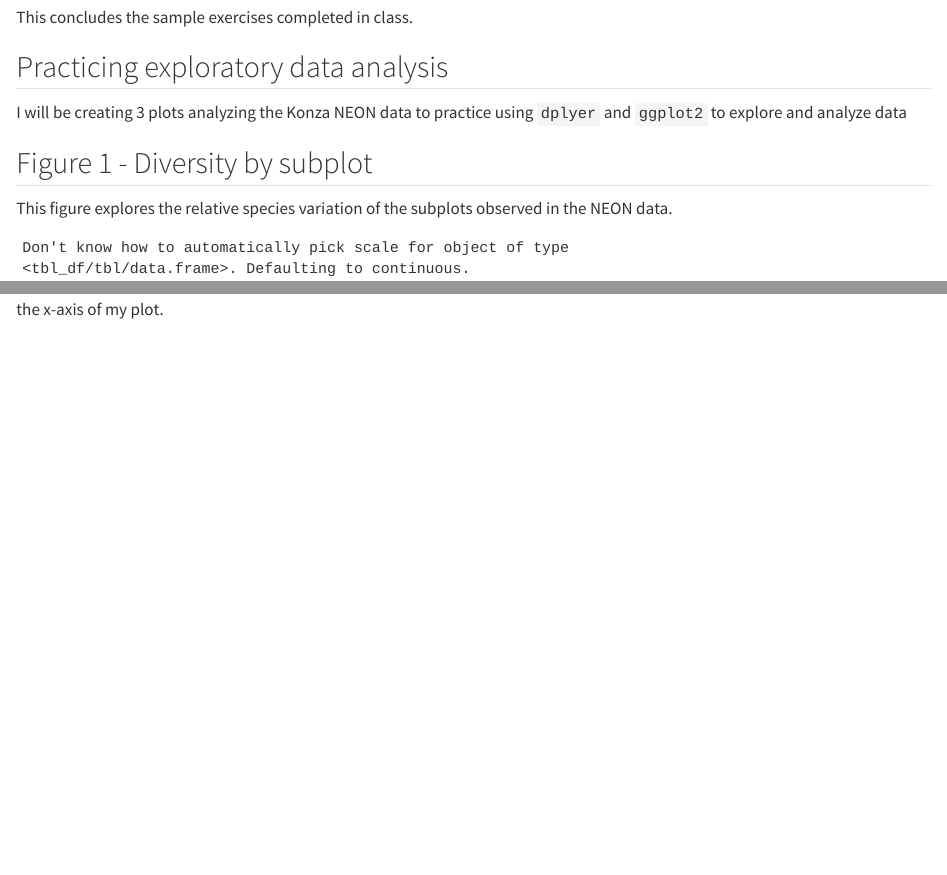
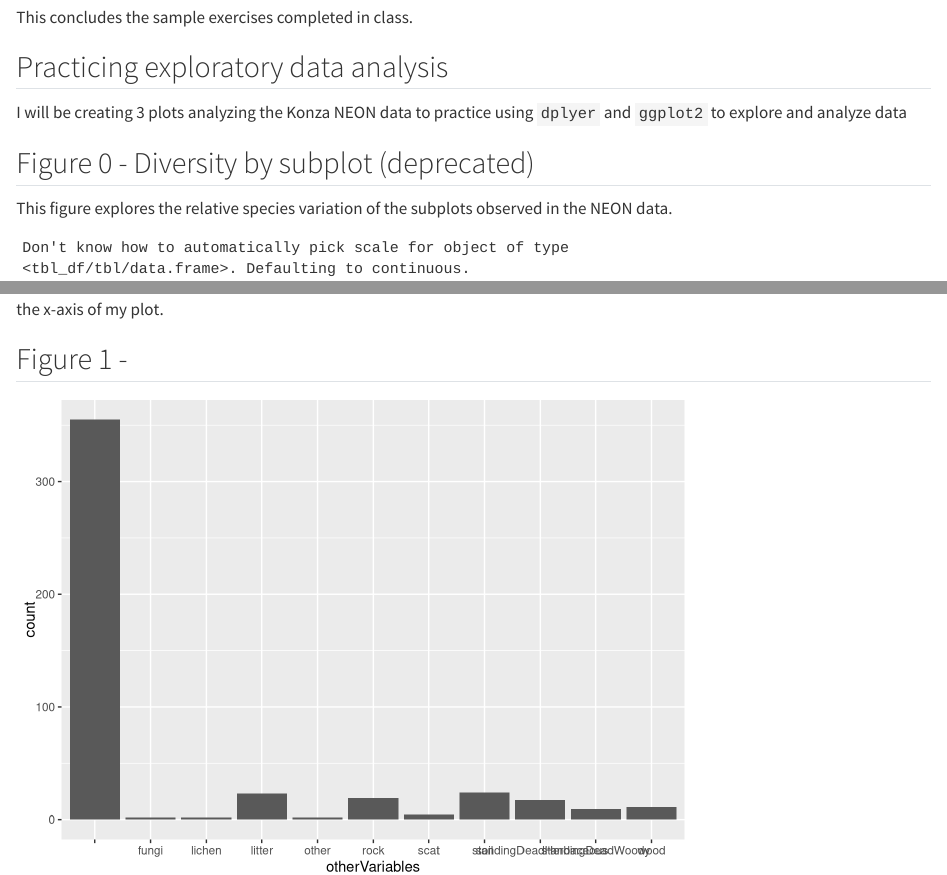
Before and after one commit to FoglesongJamison/2026-spring-ku-EVRN-Environmental-Data-Science, a Quarto document (Konza_analysis.qmd): the page in a window 1100 px wide, from 11590 px down, and a second part further down, joined at a grey line. Rendered offline with R 4.5, knitr and Pandoc in place of Quarto, with nearby package versions; some code elsewhere in the file could not run offline.

Commit message:
work on figure 1

````diff
--- a/Konza_analysis.qmd
+++ b/Konza_analysis.qmd
@@ -110,7 +110,7 @@ This concludes the sample exercises completed in class.
 I will be creating 3 plots analyzing the Konza NEON data to practice using `dplyer`
 and `ggplot2` to explore and analyze data
 
-## Figure 1 - Diversity by subplot
+## Figure 0 - Diversity by subplot (deprecated)
 This figure explores the relative species variation of the subplots observed in the NEON data.
 
 ```{r}
@@ -128,3 +128,13 @@ konza_data %>%
 ```
 I am abandoning this figure, I have wasted too much time hyper fixated on how to
 format discrete data into something usable for the x-axis of my plot.
+
+## Figure 1 -
+```{r}
+#|llabel: idk-yet
+
+konza_data %>%
+  filter(!is.na(otherVariables)) %>%
+  ggplot(aes(x = otherVariables)) +
+  geom_bar(na.rm = TRUE,)
+```
````
